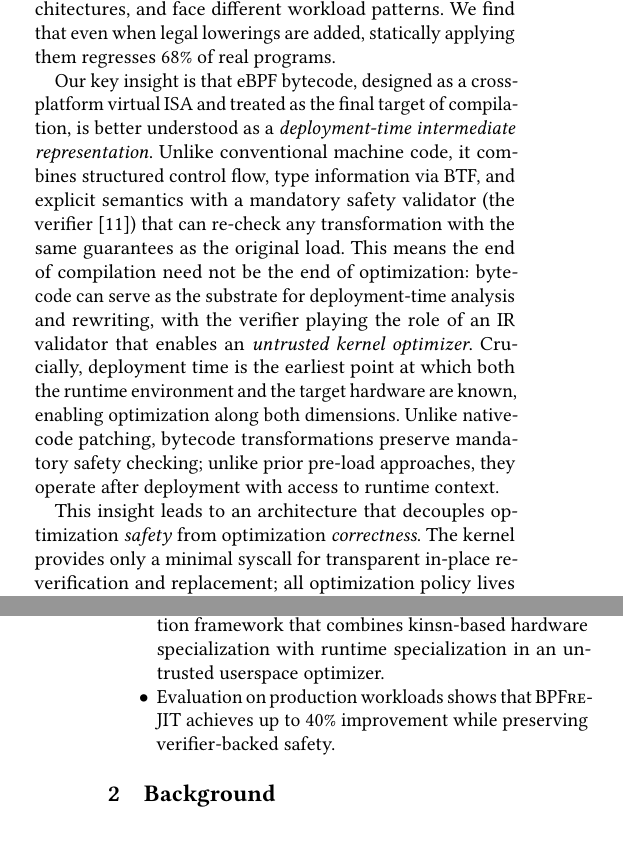
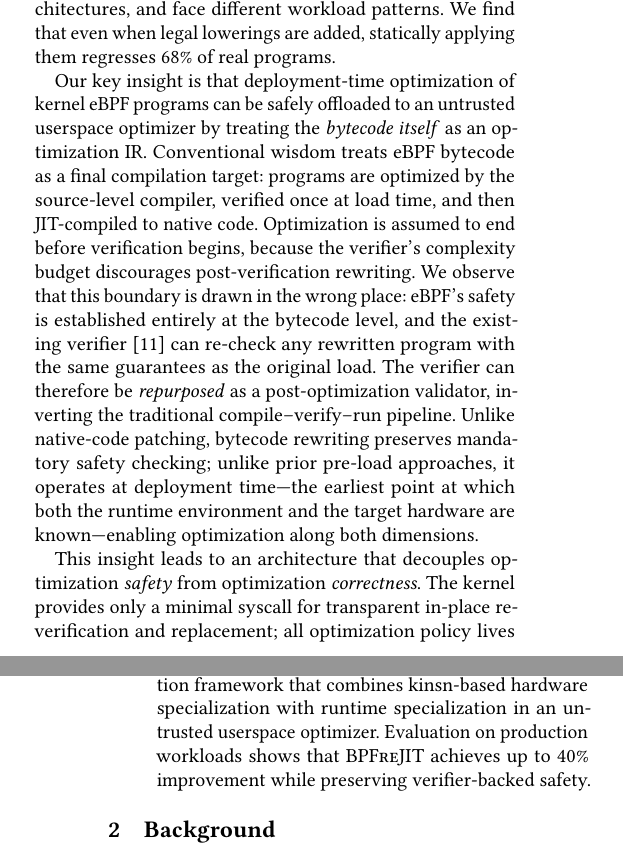
Before and after one commit to yunwei37/bpfrejit-paper, a LaTeX paper (main.tex, which reads sections/1-introduction.tex): two parts of the columns of pages 1 and 2 of 11, joined at a grey line, cut so that both start at the same text. Compiled offline with pdfLaTeX.

Commit message:
Revise introduction to emphasize deployment-time optimization of eBPF bytecode, clarify the role of the verifier as a post-optimization validator, and enhance the overall coherence of the contributions section.

```diff
--- a/sections/1-introduction.tex
+++ b/sections/1-introduction.tex
@@ -8,7 +8,7 @@ However, current eBPF compilation is under-optimized. We find that with the same
 Closing this gap through existing approaches is impractical. Implementing LLVM-level optimization in the kernel JIT would require tens of thousands of lines of safety-critical code that are difficult to maintain, audit, and upstream. Prior compile-time optimizers~\cite{k2,kfuse,merlin,epso} improve code before deployment but miss runtime-guided specialization and do not provide transparency.
 Unlike a standalone application, an eBPF extension is a short code fragment embedded without knowledge of its deployment context: the same bytecode may be attached to different hooks, run on different microarchitectures, and face different workload patterns. We find that even when legal lowerings are added, statically applying them regresses 68\% of real programs.
 
-Our key insight is that eBPF bytecode, designed as a cross-platform virtual ISA and treated as the final target of compilation, is better understood as a \emph{deployment-time intermediate representation}. Unlike conventional machine code, it combines structured control flow, type information via BTF, and explicit semantics with a mandatory safety validator (the verifier~\cite{verifier}) that can re-check any transformation with the same guarantees as the original load. This means the end of compilation need not be the end of optimization: bytecode can serve as the substrate for deployment-time analysis and rewriting, with the verifier playing the role of an IR validator that enables an \emph{untrusted kernel optimizer}. Crucially, deployment time is the earliest point at which both the runtime environment and the target hardware are known, enabling optimization along both dimensions. Unlike native-code patching, bytecode transformations preserve mandatory safety checking; unlike prior pre-load approaches, they operate after deployment with access to runtime context.
+Our key insight is that deployment-time optimization of kernel eBPF programs can be safely offloaded to an untrusted userspace optimizer by treating the \emph{bytecode itself} as an optimization IR. Conventional wisdom treats eBPF bytecode as a final compilation target: programs are optimized by the source-level compiler, verified once at load time, and then JIT-compiled to native code. Optimization is assumed to end before verification begins, because the verifier's complexity budget discourages post-verification rewriting. We observe that this boundary is drawn in the wrong place: eBPF's safety is established entirely at the bytecode level, and the existing verifier~\cite{verifier} can re-check any rewritten program with the same guarantees as the original load. The verifier can therefore be \emph{repurposed} as a post-optimization validator, inverting the traditional compile--verify--run pipeline. Unlike native-code patching, bytecode rewriting preserves mandatory safety checking; unlike prior pre-load approaches, it operates at deployment time---the earliest point at which both the runtime environment and the target hardware are known---enabling optimization along both dimensions.
 
 This insight leads to an architecture that decouples optimization \emph{safety} from optimization \emph{correctness}. The kernel provides only a minimal syscall for transparent in-place re-verification and replacement; all optimization policy lives in an \emph{untrusted} userspace daemon. Invalid rewrites are rejected by the verifier and the original program continues unchanged.
 
@@ -21,6 +21,5 @@ This paper makes three contributions:
 \begin{itemize}
     \item We characterize the code-generation gap between eBPF's kernel JIT and LLVM backends, and show that optimization profitability is deployment-dependent, with static application of legal lowerings regressing 68\% of real programs.
     \item We introduce \emph{kinsn}, an extensible instruction mechanism that decouples ISA extensibility from verifier complexity.
-    \item We design \tool, a deployment-time eBPF compilation framework that combines kinsn-based hardware specialization with runtime specialization in an untrusted userspace optimizer.
-    \item Evaluation on production workloads shows that \tool achieves up to 40\% improvement while preserving verifier-backed safety.
+    \item We design \tool, a deployment-time eBPF compilation framework that combines kinsn-based hardware specialization with runtime specialization in an untrusted userspace optimizer. Evaluation on production workloads shows that \tool achieves up to 40\% improvement while preserving verifier-backed safety.
 \end{itemize}
```
Also changed, not shown: sections/intro-backup.tex (+38 -0 lines).
